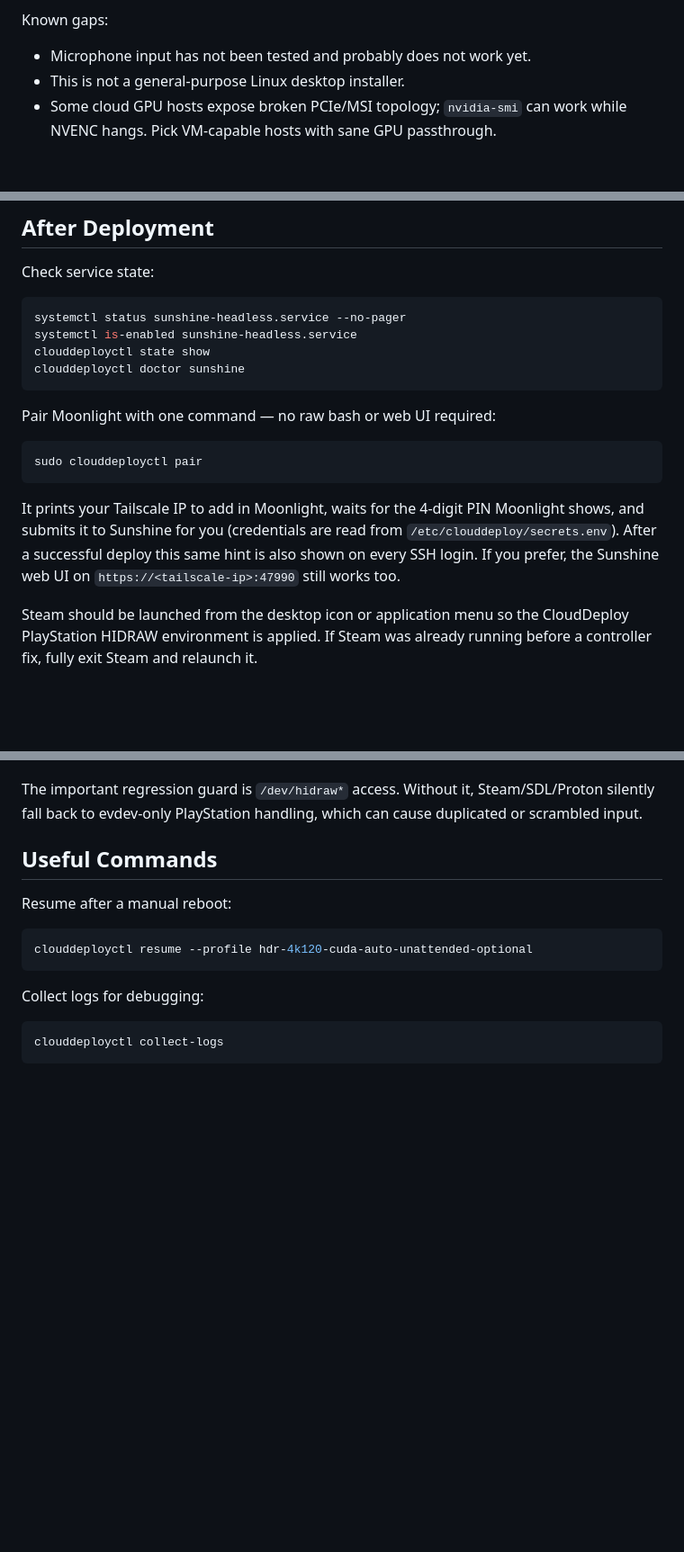
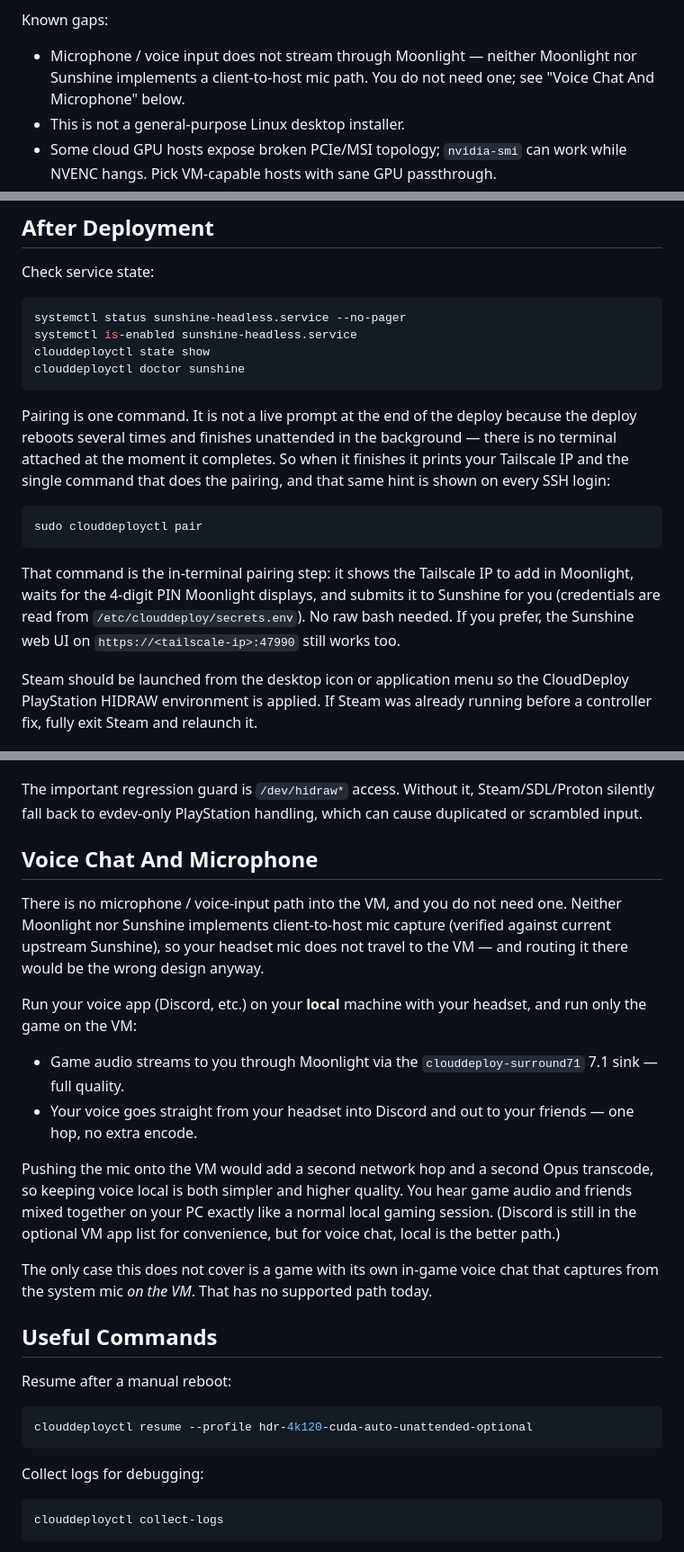
Before and after one commit to NoviceAtPython/CloudDeploy-mover, a Markdown page: README.md, 3 parts joined by grey strips. Shown at 90% size. GitHub-like rendering; blank space fills up the shorter version.

Commit message:
docs: clarify mic/voice and Moonlight pairing flow
Add a "Voice Chat And Microphone" section: there is no client-to-host mic
path in Moonlight/Sunshine (verified against current upstream), and you do
not need one - running Discord locally is higher quality than routing the
mic through the VM. Rework the pairing text to explain why pairing is a
follow-up command (the unattended deploy reboots and finishes headless with
no TTY) rather than a live end-of-deploy prompt; `clouddeployctl pair` is
itself the in-terminal pairing step.

Co-Authored-By: Claude Opus 4.7 <noreply@anthropic.com>

````diff
--- a/README.md
+++ b/README.md
@@ -26,7 +26,9 @@ Validated on a live Vast.ai RTX 4090 VM:
 
 Known gaps:
 
-- Microphone input has not been tested and probably does not work yet.
+- Microphone / voice input does not stream through Moonlight — neither
+  Moonlight nor Sunshine implements a client-to-host mic path. You do not need
+  one; see "Voice Chat And Microphone" below.
 - This is not a general-purpose Linux desktop installer.
 - Some cloud GPU hosts expose broken PCIe/MSI topology; `nvidia-smi` can work
   while NVENC hangs. Pick VM-capable hosts with sane GPU passthrough.
@@ -158,16 +160,20 @@ clouddeployctl state show
 clouddeployctl doctor sunshine
 ```
 
-Pair Moonlight with one command — no raw bash or web UI required:
+Pairing is one command. It is not a live prompt at the end of the deploy
+because the deploy reboots several times and finishes unattended in the
+background — there is no terminal attached at the moment it completes. So when
+it finishes it prints your Tailscale IP and the single command that does the
+pairing, and that same hint is shown on every SSH login:
 
 ```bash
 sudo clouddeployctl pair
 ```
 
-It prints your Tailscale IP to add in Moonlight, waits for the 4-digit PIN
-Moonlight shows, and submits it to Sunshine for you (credentials are read from
-`/etc/clouddeploy/secrets.env`). After a successful deploy this same hint is
-also shown on every SSH login. If you prefer, the Sunshine web UI on
+That command is the in-terminal pairing step: it shows the Tailscale IP to add
+in Moonlight, waits for the 4-digit PIN Moonlight displays, and submits it to
+Sunshine for you (credentials are read from `/etc/clouddeploy/secrets.env`). No
+raw bash needed. If you prefer, the Sunshine web UI on
 `https://<tailscale-ip>:47990` still works too.
 
 Steam should be launched from the desktop icon or application menu so the
@@ -189,6 +195,30 @@ Controller support is intentionally metadata-driven:
 The important regression guard is `/dev/hidraw*` access. Without it,
 Steam/SDL/Proton silently fall back to evdev-only PlayStation handling, which
 can cause duplicated or scrambled input.
+
+## Voice Chat And Microphone
+
+There is no microphone / voice-input path into the VM, and you do not need one.
+Neither Moonlight nor Sunshine implements client-to-host mic capture (verified
+against current upstream Sunshine), so your headset mic does not travel to the
+VM — and routing it there would be the wrong design anyway.
+
+Run your voice app (Discord, etc.) on your **local** machine with your headset,
+and run only the game on the VM:
+
+- Game audio streams to you through Moonlight via the `clouddeploy-surround71`
+  7.1 sink — full quality.
+- Your voice goes straight from your headset into Discord and out to your
+  friends — one hop, no extra encode.
+
+Pushing the mic onto the VM would add a second network hop and a second Opus
+transcode, so keeping voice local is both simpler and higher quality. You hear
+game audio and friends mixed together on your PC exactly like a normal local
+gaming session. (Discord is still in the optional VM app list for convenience,
+but for voice chat, local is the better path.)
+
+The only case this does not cover is a game with its own in-game voice chat
+that captures from the system mic *on the VM*. That has no supported path today.
 
 ## Useful Commands
 
````
